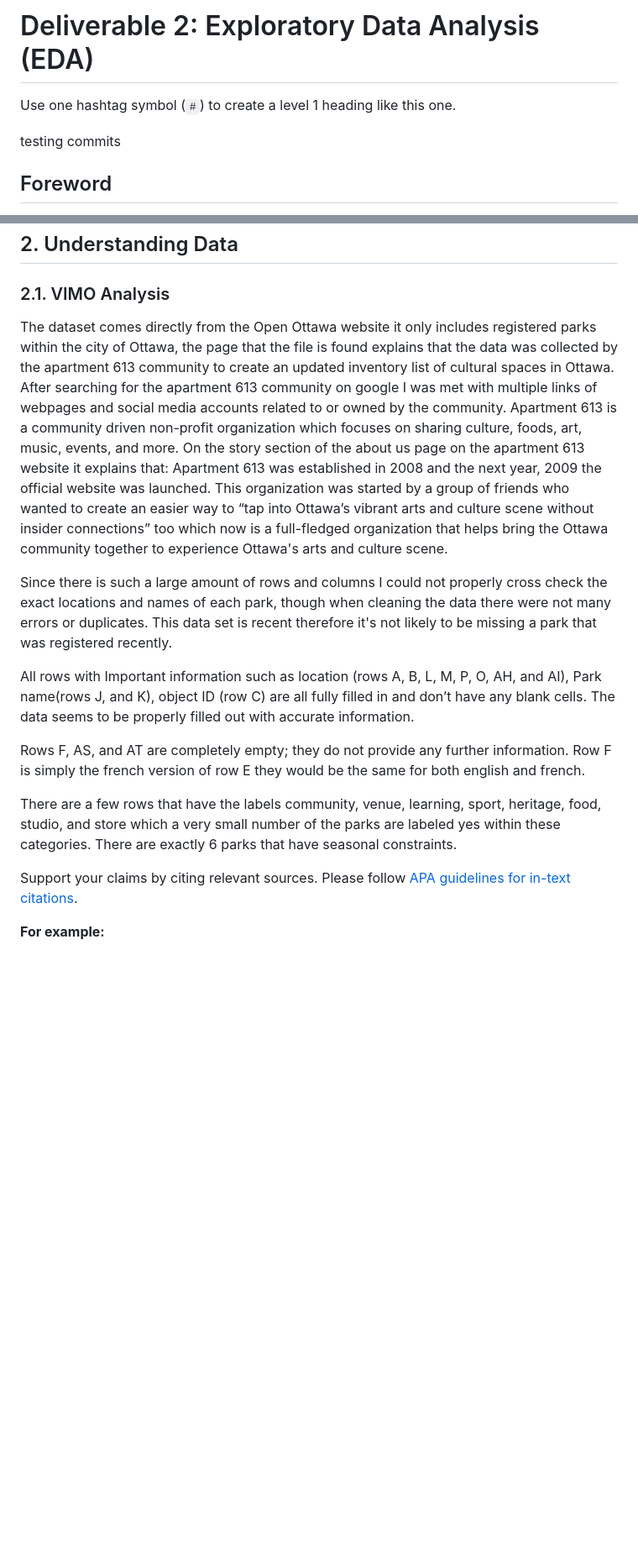
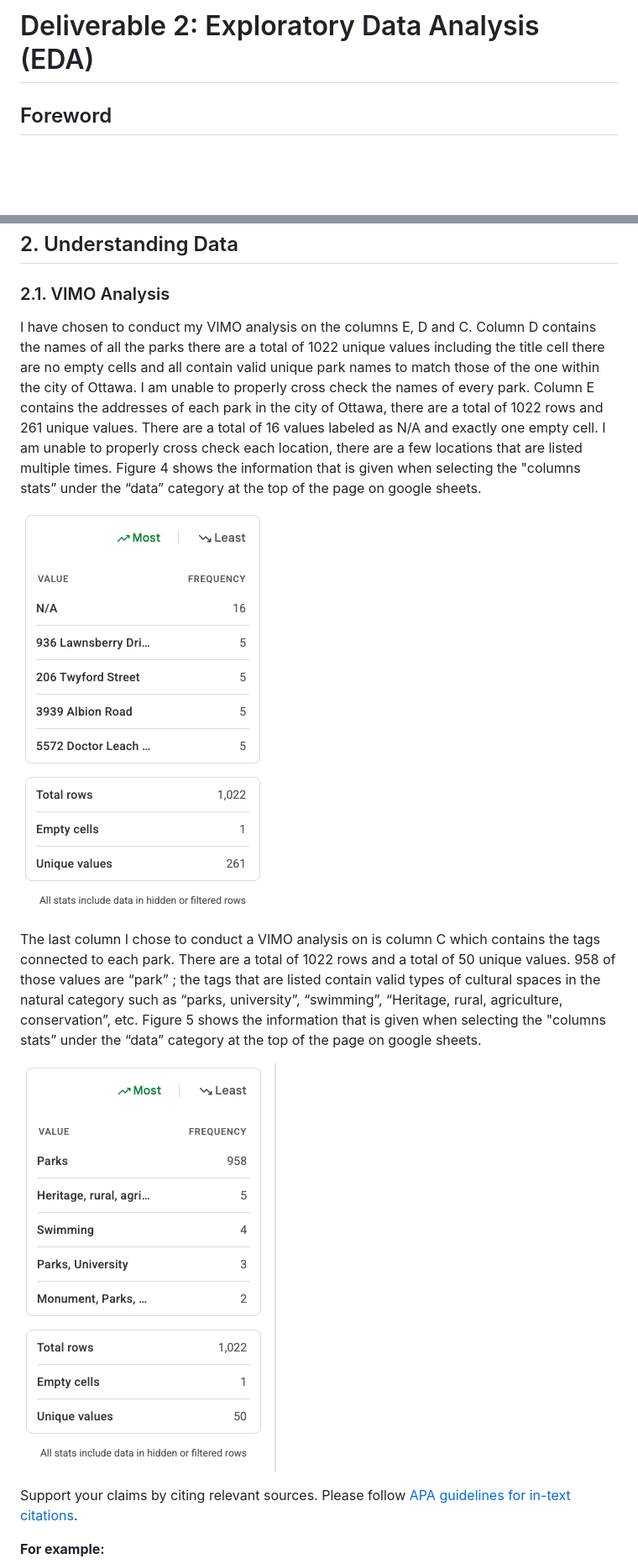
Before and after one commit to mclmay/mpad_2003_deliverable_2, a Markdown page: EN-template-for-analysis.md, 2 parts joined by grey strips. Shown at 84% size. Rendered like a GitHub page; pictures changed too: Figure4.png (added), Figure5.png (added); blank space fills up the shorter version.

Commit message:
continued editing sections 1 - 3 total word count = 1356

```diff
--- a/EN-template-for-analysis.md
+++ b/EN-template-for-analysis.md
@@ -4,10 +4,6 @@
 **Presented to Jean-Sébastien Marier**<br>
 
 # Deliverable 2: Exploratory Data Analysis (EDA)
-
-Use one hashtag symbol (`#`) to create a level 1 heading like this one.
-
-testing commits
 
 ## Foreword
 
@@ -64,20 +56,15 @@ This also shows how to create an ordered list. Simply put `1.` before each item.
 ## 2. Understanding Data
 
 ### 2.1. VIMO Analysis
+I have chosen to conduct my VIMO analysis on the columns E, D and C.
+Column D contains the names of all the parks there are a total of 1022 unique values  including the title cell there are no empty cells and all contain valid unique park names to match those of the one within the city of Ottawa. I am unable to properly cross check the names of every park.
+Column E contains the addresses of each park in the city of Ottawa, there are a total of 1022 rows and 261 unique values. There are a total of 16 values labeled as N/A and exactly one empty cell. I am unable to properly cross check each location, there are a few locations that are listed multiple times. Figure 4 shows the information that is given when selecting the "columns stats” under the “data” category at the top of the page on google sheets.
 
-The dataset comes directly from the Open Ottawa website it only includes registered parks within the city of Ottawa, the page that the file is found explains that the data was collected by the apartment 613 community to create an updated inventory list of cultural spaces in Ottawa.
-After searching for the apartment 613 community on google I was met with multiple links of webpages and social media accounts related to or owned by the community. Apartment 613 is a community driven non-profit organization which focuses on sharing culture, foods, art, music, events, and more. On the story section of the about us page on the apartment 613 website it explains that: Apartment 613 was established in 2008 and the next year, 2009 the official website was launched. This organization was started by a group of friends who wanted to create an easier way to “tap into Ottawa’s vibrant arts and culture scene without insider connections” too which now is a full-fledged organization that helps bring the Ottawa community together to experience Ottawa's arts and culture scene.
+![](Figure4.png)<br>
 
-Since there is such a large amount of rows and columns I could not properly cross check the exact locations and names of each park, though when cleaning the data there were not many errors or duplicates. This data set is recent therefore it's not likely to be missing a park that was registered recently.
+The last column I chose to conduct a VIMO analysis on is column C which contains the tags connected to each park. There are a total of 1022 rows and a total of 50 unique values. 958 of those values are “park” ; the tags that are listed contain valid types of cultural spaces in the natural category such as “parks, university”, “swimming”, “Heritage, rural, agriculture, conservation”, etc. Figure 5 shows the information that is given when selecting the "columns stats” under the “data” category at the top of the page on google sheets.
 
-All rows with Important information such as location (rows A, B, L, M, P, O, AH, and AI), Park name(rows J, and K), object ID (row C) are all fully filled in and don’t have any blank cells. The data seems to be properly filled out with accurate information.
-
-Rows F, AS, and AT are completely empty; they do not provide any further information.
-Row F is simply the french version of row E they would be the same for both english and french.
-
-There are a few rows that have the labels community, venue, learning, sport, heritage, food, studio, and store which a very small number of the parks are labeled yes within these categories. There are exactly 6 parks that have seasonal constraints.
-
-
+![](Figure5.png)<br>
 
 Support your claims by citing relevant sources. Please follow [APA guidelines for in-text citations](https://apastyle.apa.org/style-grammar-guidelines/citations).
 
```
Also changed, not shown: other parts of EN-template-for-analysis.md (+10 -12 lines).
